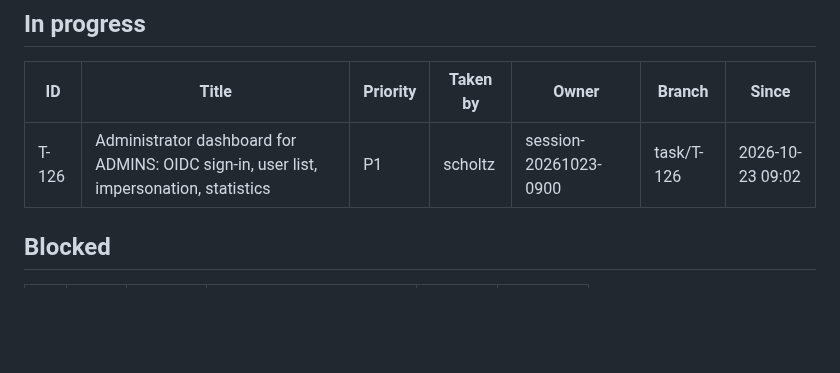
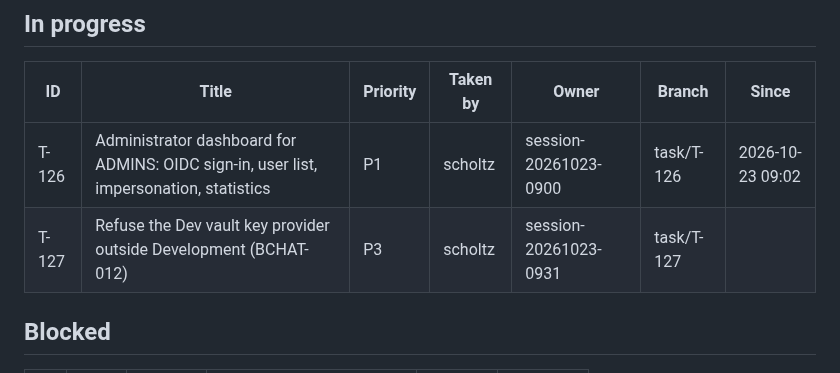
Before and after one commit to scholtz/biatec-chat, a Markdown page: kanban/BOARD.md, the part around one of its changes. GitHub-like rendering; blank space fills up the shorter version.

Commit message:
kanban: scholtz takes and claims T-127
Co-Authored-By: Claude Sonnet 5.5 <noreply@anthropic.com>

```diff
--- a/kanban/BOARD.md
+++ b/kanban/BOARD.md
@@ -15,6 +15,7 @@ Updated: 2026-10-23 09:28 · Tasks: 126 total · backlog 0 · in-progress 1 · b
 | ID | Title | Priority | Taken by | Owner | Branch | Since |
 |---|---|---|---|---|---|---|
 | T-126 | Administrator dashboard for ADMINS: OIDC sign-in, user list, impersonation, statistics | P1 | scholtz | session-20261023-0900 | task/T-126 | 2026-10-23 09:02 |
+| T-127 | Refuse the Dev vault key provider outside Development (BCHAT-012) | P3 | scholtz | session-20261023-0931 | task/T-127 |  |
 
 ## Blocked
 
```
Also changed, not shown: other parts of kanban/BOARD.md (+2 -2 lines), kanban/tasks/T-127-bchat-012-vault-dev-provider-fail-closed.md (added, +65 -0 lines).
